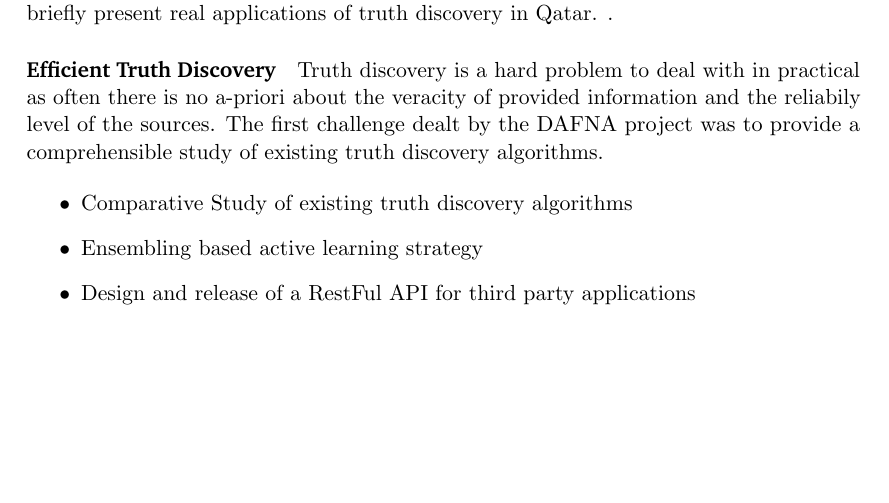
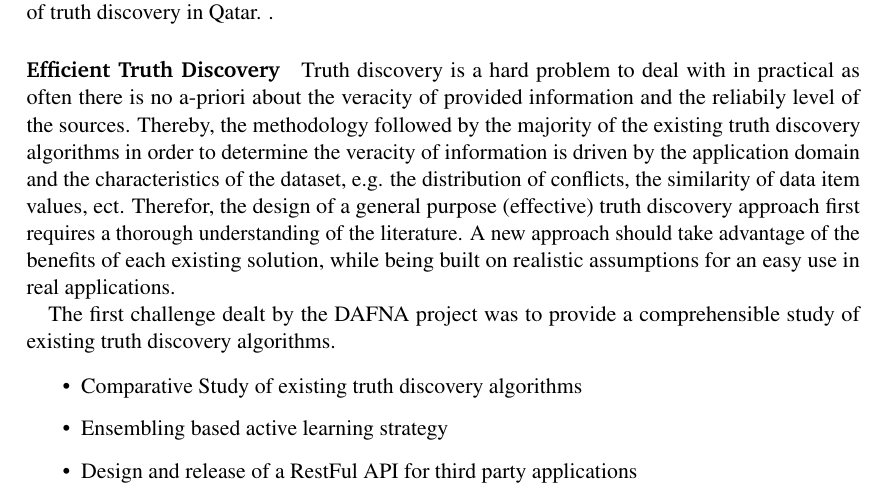
Before and after one commit to baalamine/qf-discoverings, a LaTeX document (ARC16/main.tex): part of the page, cut so that both start at the same text, the shorter picture padded with empty space. Compiled offline with pdfLaTeX.

Commit message:
writing proposal for ARC16

```diff
--- a/ARC16/main.tex
+++ b/ARC16/main.tex
@@ -16,7 +16,7 @@
 \usepackage{epstopdf}																	% Converts .eps to .pdf
 \usepackage{subfig}																		% Subfigures
 \usepackage{booktabs}																	% Nicer tables
-
+\usepackage{mathptmx}
 
 %%% Advanced verbatim environment
 \usepackage{verbatim}
@@ -83,7 +83,13 @@ and designing an hybrid truth discovery approach using active ensembling. Finall
 .
 
  \paragraph*{Efficient Truth Discovery}Truth discovery is a hard problem to deal with in practical as often there is no a-priori
- about the veracity of provided information and the reliabily level of the sources.
+ about the veracity of provided information and the reliabily level of the sources. Thereby, the methodology followed by the majority
+ of the existing truth discovery algorithms in order to determine the veracity of information is driven by the application domain
+ and the characteristics of the dataset, e.g. the distribution of conflicts, the similarity of data item values, ect. Therefor,
+ the design of a general purpose (effective) truth discovery approach first requires a thorough understanding of the literature. A
+ new approach should take advantage of the benefits of each existing solution, while being built on realistic assumptions for an easy
+ use in real applications.
+
  The first challenge dealt by the DAFNA project was to provide a comprehensible study of existing
  truth discovery algorithms.
 
```
Also changed, not shown: ARC16/main.pdf.
